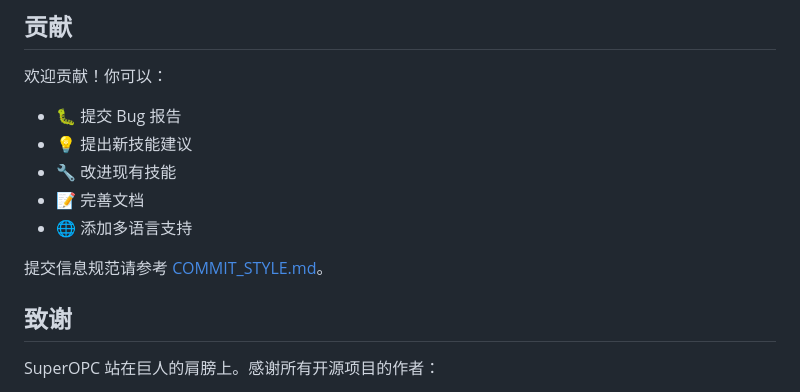
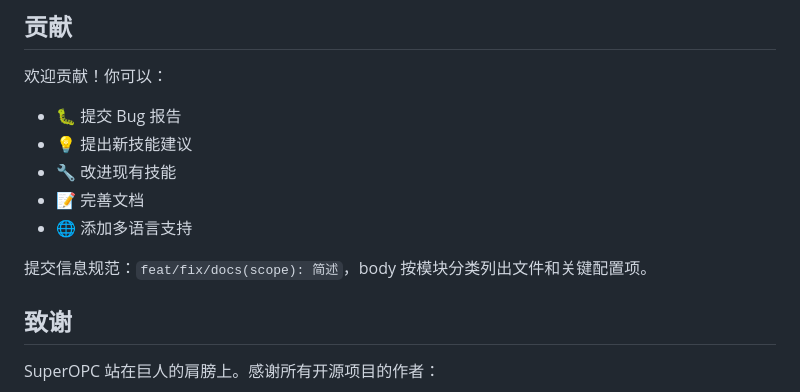
Before and after one commit to Gjts/SuperOPC, a Markdown page: README.md, the part around the change. GitHub-like rendering.

Commit message:
fix(docs): 修复 README.md 中对已删除 COMMIT_STYLE.md 的无效链接
README.md 第 411 行引用了 COMMIT_STYLE.md，但该文件已在 v1.1.0 提交中移除。
将死链接替换为内联提交规范说明。

修复前：repo.internal-links 检查失败（1 fail）
修复后：opc_health.py 7/7 全通过

Made-with: Windsurf

```diff
--- a/README.md
+++ b/README.md
@@ -408,7 +408,7 @@ TDD (先写测试) + debugging (根因分析) + reviewing (五维度审查) + ve
 - 📝 完善文档
 - 🌐 添加多语言支持
 
-提交信息规范请参考 [COMMIT_STYLE.md](COMMIT_STYLE.md)。
+提交信息规范：`feat/fix/docs(scope): 简述`，body 按模块分类列出文件和关键配置项。
 
 ## 致谢
 
```
